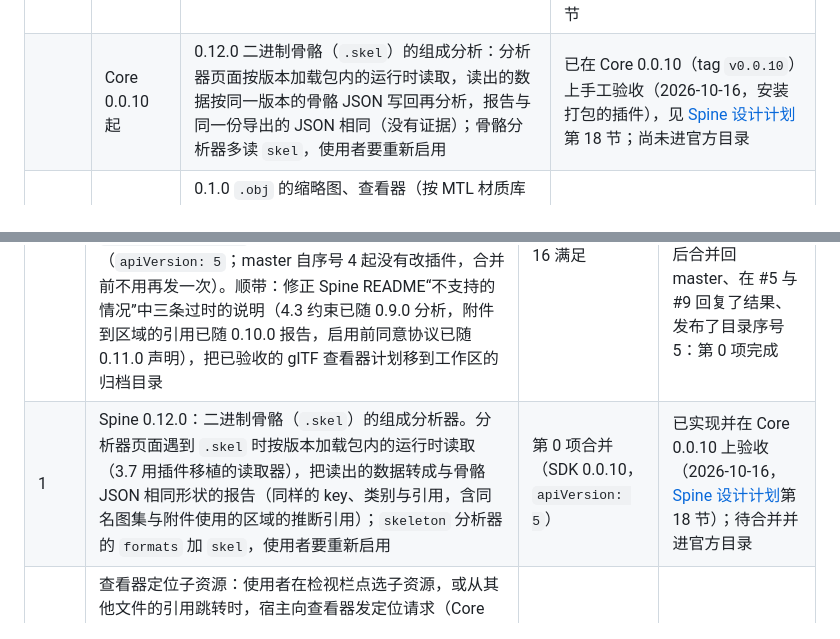
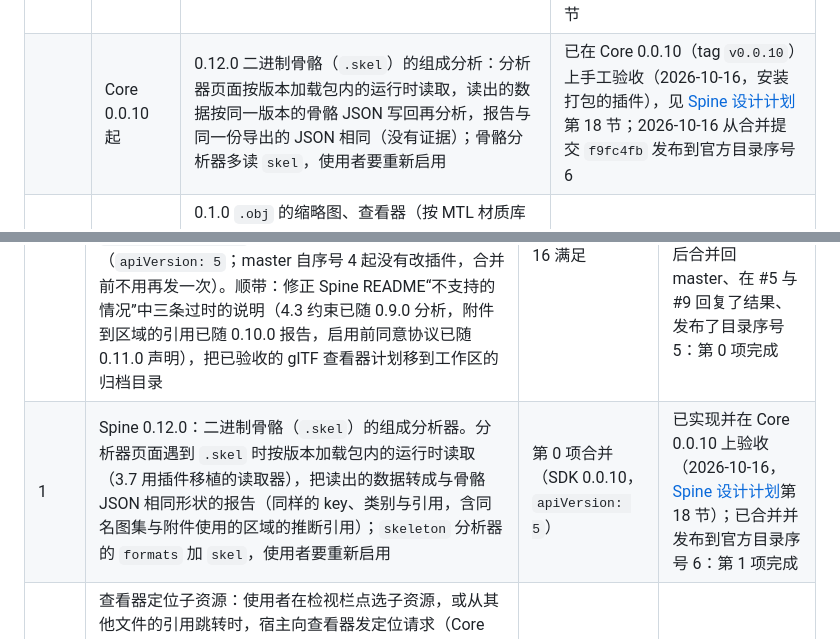
Before and after one commit to Vormio/Vormio-Plugins, a Markdown page: docs/roadmap.md, 2 parts joined by grey strips. Drawn GitHub-style.

```diff
--- a/docs/roadmap.md
+++ b/docs/roadmap.md
@@ -23,7 +23,7 @@
 |       | Core 0.0.7 起                    | 0.9.0 4.3 骨骼 JSON 的约束（顶层 `constraints` 列表、滑块约束、绘制顺序文件夹）列入组成分析，用 spine-core 4.3 核对                                                                                                      | 已在 Core 0.0.8（tag `v0.0.8`）上手工验收（2026-10-15，安装打包的插件），见 [Spine 设计计划](plans/spine.md)第 15 节                                                                               |
 |       | Core 0.0.9 起（跨文件的子资源）  | 0.10.0 图集区域按名称作 key；骨骼 JSON 的附件把使用的区域报告为推断的引用；图集查看器接受宿主定位区域与页面；插件契约 `apiVersion: 4`（SDK 0.0.9）                                                                       | 已在 Core 0.0.9（tag `v0.0.9`）上手工验收（2026-10-15，安装打包的插件），见 [Spine 设计计划](plans/spine.md)第 16 节                                                                               |
 |       | Core 0.0.10 起（启用前同意协议） | 0.11.0 manifest 声明启用前需要同意的 Spine Runtimes 许可协议（`agreement`），包内多一份 `licenses/SPINE-RUNTIMES.txt`；代码与 0.10.0 相同；插件契约 `apiVersion: 5`（SDK 0.0.10）                                        | 试用构建 0.11.0-r4.1（SDK 0.0.10-rc.1）交给了 Core（Vormio/Vormio-Core#5）；已在 Core 0.0.10（tag `v0.0.10`）上手工验收（2026-10-16，安装打包的插件），见 [Spine 设计计划](plans/spine.md)第 17 节 |
-|       | Core 0.0.10 起                   | 0.12.0 二进制骨骼（`.skel`）的组成分析：分析器页面按版本加载包内的运行时读取，读出的数据按同一版本的骨骼 JSON 写回再分析，报告与同一份导出的 JSON 相同（没有证据）；骨骼分析器多读 `skel`，使用者要重新启用              | 已在 Core 0.0.10（tag `v0.0.10`）上手工验收（2026-10-16，安装打包的插件），见 [Spine 设计计划](plans/spine.md)第 18 节；尚未进官方目录                                                             |
+|       | Core 0.0.10 起                   | 0.12.0 二进制骨骼（`.skel`）的组成分析：分析器页面按版本加载包内的运行时读取，读出的数据按同一版本的骨骼 JSON 写回再分析，报告与同一份导出的 JSON 相同（没有证据）；骨骼分析器多读 `skel`，使用者要重新启用              | 已在 Core 0.0.10（tag `v0.0.10`）上手工验收（2026-10-16，安装打包的插件），见 [Spine 设计计划](plans/spine.md)第 18 节；2026-10-16 从合并提交 `f9fc4fb` 发布到官方目录序号 6                       |
 | OBJ   | Core 0.0.7 起                    | 0.1.0 `.obj` 的缩略图、查看器（按 MTL 材质库显示颜色与贴图，PNG、JPEG、TGA、BMP）与组成分析（对象、组、材质、材质库）；`.mtl` 的组成分析（材质与贴图）；编译产生的 `.obj` 目标文件回答“不适用”                           | 已在 Core 0.0.8（tag `v0.0.8`）上手工验收（2026-10-15，安装打包的插件），见 [OBJ 设计计划](plans/obj.md)                                                                                           |
 |       | Core 0.0.9 起                    | 0.2.0 MTL 的材质按名称作 key；只写了一个材质库的 OBJ 把材质连到其中的同名材质（多个材质库见 Vormio/Vormio-Core#9）；插件契约 `apiVersion: 4`                                                                             | 已在 Core 0.0.9（tag `v0.0.9`）上手工验收（2026-10-15），见 [OBJ 设计计划](plans/obj.md)第 9 节                                                                                                    |
 |       | Core 0.0.10 起（候选文件）       | 0.3.0 写了多个材质库的 OBJ 也把材质连到材质库中的定义：引用用 `uris` 列出全部材质库，后写的优先；插件契约 `apiVersion: 5`（SDK 0.0.10）                                                                                  | 试用构建 0.3.0-r4.1（SDK 0.0.10-rc.1）交给了 Core（Vormio/Vormio-Core#9）；已在 Core 0.0.10（tag `v0.0.10`）上手工验收（2026-10-16，安装打包的插件），见 [OBJ 设计计划](plans/obj.md)第 11 节      |
@@ -50,7 +50,7 @@ glTF 是宿主组成与关系契约的第一个真实使用方。2026-10-15 决
 | 顺序    | 内容                                                                                                                                                                                                                                                                                                                                                                                                                                                                                                                                                                                                                                                                                                                                                                                                                                                 | 前提                                                                                      | 计划                                                                                                                                                                                                                   |
 | ------- | ---------------------------------------------------------------------------------------------------------------------------------------------------------------------------------------------------------------------------------------------------------------------------------------------------------------------------------------------------------------------------------------------------------------------------------------------------------------------------------------------------------------------------------------------------------------------------------------------------------------------------------------------------------------------------------------------------------------------------------------------------------------------------------------------------------------------------------------------------- | ----------------------------------------------------------------------------------------- | ---------------------------------------------------------------------------------------------------------------------------------------------------------------------------------------------------------------------- |
 | 0       | 收尾：Core 0.0.10 与 SDK 0.0.10 发布后，`vendor/` 换成正式版 SDK（`npm pack`，核对 SHA），去掉预发布标识（Spine 0.11.0、glTF 0.4.2、OBJ 0.3.0），合并 master（目录序号 3、4 的记录、CI 与 `release.json` 的新格式已在 master；`docs/roadmap.md` 有冲突，本节以本分支为准），在 Core 0.0.10 上手工验收：#5 的同意流程（安装时勾选“同时启用”、不同意只安装不启用、开发目录、协议文件变化后重新启用、回滚到同意过的文本）、#9 的 `fixtures/obj/layout/` 四种情形、其余照常与深色主题；在 #5、#9 回复结果，`release.json` 填新版本号与 `acceptedOn: 0.0.10`，发布官方目录序号 5（`apiVersion: 5`；master 自序号 4 起没有改插件，合并前不用再发一次）。顺带：修正 Spine README“不支持的情况”中三条过时的说明（4.3 约束已随 0.9.0 分析，附件到区域的引用已随 0.10.0 报告，启用前同意协议已随 0.11.0 声明），把已验收的 glTF 查看器计划移到工作区的归档目录 | Core 0.0.10 发布（tag、Release 与 npm `latest`；#5 与 #9 随之关闭）：已于 2026-10-16 满足 | Spine 设计计划第 17 节、OBJ 设计计划第 11 节；SDK 0.0.10、版本号、合并 master、Spine README 与计划归档已于 2026-10-16 完成，手工验收同日通过，随后合并回 master、在 #5 与 #9 回复了结果、发布了目录序号 5：第 0 项完成 |
-| 1       | Spine 0.12.0：二进制骨骼（`.skel`）的组成分析器。分析器页面遇到 `.skel` 时按版本加载包内的运行时读取（3.7 用插件移植的读取器），把读出的数据转成与骨骼 JSON 相同形状的报告（同样的 key、类别与引用，含同名图集与附件使用的区域的推断引用）；`skeleton` 分析器的 `formats` 加 `skel`，使用者要重新启用                                                                                                                                                                                                                                                                                                                                                                                                                                                                                                                                                | 第 0 项合并（SDK 0.0.10，`apiVersion: 5`）                                                | 已实现并在 Core 0.0.10 上验收（2026-10-16，[Spine 设计计划](plans/spine.md)第 18 节）；待合并并进官方目录                                                                                                              |
+| 1       | Spine 0.12.0：二进制骨骼（`.skel`）的组成分析器。分析器页面遇到 `.skel` 时按版本加载包内的运行时读取（3.7 用插件移植的读取器），把读出的数据转成与骨骼 JSON 相同形状的报告（同样的 key、类别与引用，含同名图集与附件使用的区域的推断引用）；`skeleton` 分析器的 `formats` 加 `skel`，使用者要重新启用                                                                                                                                                                                                                                                                                                                                                                                                                                                                                                                                                | 第 0 项合并（SDK 0.0.10，`apiVersion: 5`）                                                | 已实现并在 Core 0.0.10 上验收（2026-10-16，[Spine 设计计划](plans/spine.md)第 18 节）；已合并并发布到官方目录序号 6：第 1 项完成                                                                                       |
 | 2       | 查看器定位子资源：使用者在检视栏点选子资源，或从其他文件的引用跳转时，宿主向查看器发定位请求（Core 0.0.9 起），现在只有图集查看器响应。Spine 0.13.0 骨骼查看器（皮肤、动画、附件、骨骼、插槽）、glTF 0.5.0（节点、网格、材质、贴图、相机、动画）、OBJ 0.4.0（对象、组、材质）各自实现；只改查看器页面，不用重新启用                                                                                                                                                                                                                                                                                                                                                                                                                                                                                                                                  | 第 0 项合并                                                                               | [查看器定位计划](plans/viewer-focus.md)，待确认                                                                                                                                                                        |
 | 3       | 新插件 FBX 0.1.0：`.fbx`（二进制 6.4 起、ASCII 7.0 起）的缩略图、查看器（材质与贴图、蒙皮、动画播放）与组成分析（节点层级、几何体、材质、贴图与图像、蒙皮与形变、动画，按连接表得出引用）；文件里写的绝对路径贴图原样报告，同目录的同名文件作为推断的引用。渲染用 three.js 的 FBXLoader，分析器自写解析                                                                                                                                                                                                                                                                                                                                                                                                                                                                                                                                              | 第 0 项合并（SDK 0.0.10）；FBX 设计计划的决定经你确认                                     | [FBX 设计计划](plans/fbx.md)，待确认                                                                                                                                                                                   |
 | 待定    | 骨骼的 `skeleton.images` 与 `skeleton.audio` 路径是否报告为文件引用：相对于什么位置要用一份真实导出确认（Spine 设计计划第 10 节问题 5）；确认后 JSON 与二进制的分析器一起改                                                                                                                                                                                                                                                                                                                                                                                                                                                                                                                                                                                                                                                                          | 一份 Spine 编辑器的真实导出                                                               | —                                                                                                                                                                                                                      |
```
Also changed, not shown: other parts of docs/roadmap.md (+1 -1 lines), README.md (+1 -1 lines), docs/plans/spine.md (+1 -1 lines).
